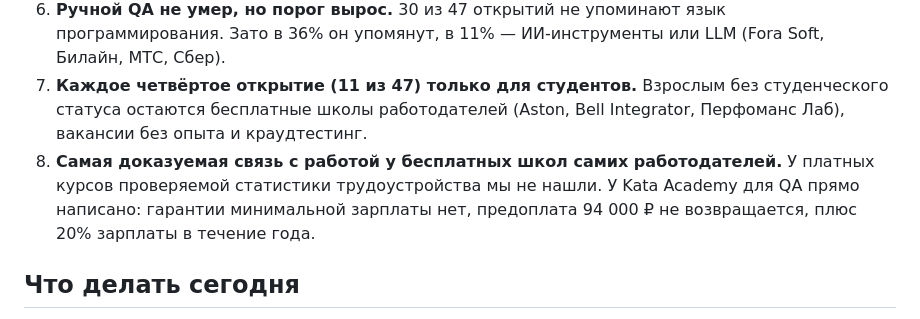
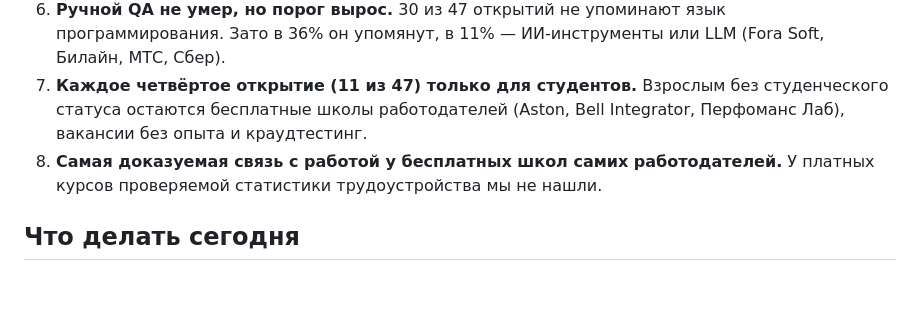
Before and after one commit to cool102/start-in-qa-2027, a Markdown page: content/summary.md, the part around the change. Drawn GitHub-style; blank space fills up the shorter version.

```diff
--- a/content/summary.md
+++ b/content/summary.md
@@ -11,7 +11,7 @@
 5. **Что требуют чаще всего** (от 47 открытий): теория тестирования 57%, SQL 40%, тест-кейсы 34%, API 32%, REST 28%, Jira/TMS 28%, тест-дизайн 26%, баг-репорты 26%, Postman 21%. Selenium встречается в 4%, Playwright в 4%, Pytest и Selenide — ни разу.
 6. **Ручной QA не умер, но порог вырос.** 30 из 47 открытий не упоминают язык программирования. Зато в 36% он упомянут, в 11% — ИИ-инструменты или LLM (Fora Soft, Билайн, МТС, Сбер).
 7. **Каждое четвёртое открытие (11 из 47) только для студентов.** Взрослым без студенческого статуса остаются бесплатные школы работодателей (Aston, Bell Integrator, Перфоманс Лаб), вакансии без опыта и краудтестинг.
-8. **Самая доказуемая связь с работой у бесплатных школ самих работодателей.** У платных курсов проверяемой статистики трудоустройства мы не нашли. У Kata Academy для QA прямо написано: гарантии минимальной зарплаты нет, предоплата 94 000 ₽ не возвращается, плюс 20% зарплаты в течение года.
+8. **Самая доказуемая связь с работой у бесплатных школ самих работодателей.** У платных курсов проверяемой статистики трудоустройства мы не нашли.
 
 ## Что делать сегодня
 
```
